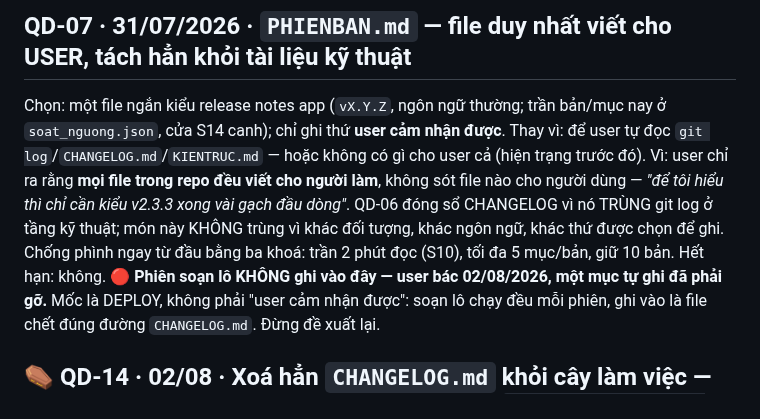
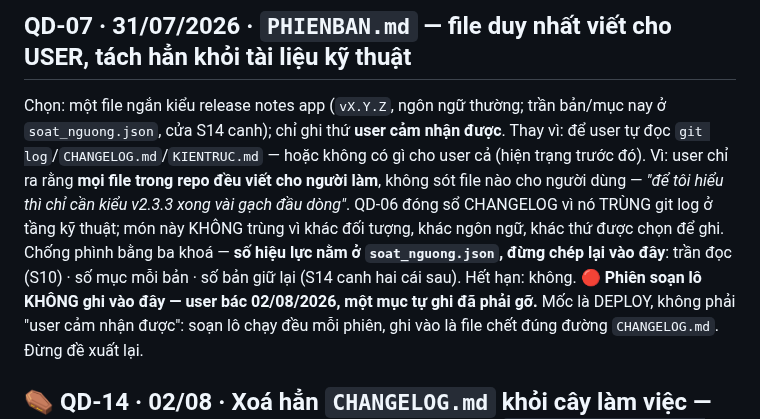
Before and after one commit to sakuralegend/ankiagent, a Markdown page: QUYETDINH.md, the part around the change. Rendered like a GitHub page.

Commit message:
QD-07 thoi chep lai con so, tro ve soat_nguong.json (QD-21)
Chi sot mot cho sau dot QD-21, nhung dung loai benh ca dot sinh ra de chua:
QD-07 con ghi "tran 2 phut doc, toi da 5 muc/ban, giu 10 ban" trong khi config
that la 3 phut. Hai so kia dang trung — do MAY, khong phai do co gi giu.

Dang chu y: S12 KHONG bat duoc ca nay. No soi chieu config -> tai lieu (con tro
QD-nn co that khong), khong soi chieu nguoc (tai lieu co chep lai so da loi
thoi khong). Chieu do kho lam bang may (phan biet "2 phut" la rang buoc hay la
mot cach noi thi mo ho), nen cho nay van phai bang mat — da ghi thang vao QD-07
dong "so hieu luc nam o soat_nguong.json, dung chep lai vao day".

Tim bang: grep nguoc tu tai lieu ve config, khong phai doc tuan tu.

Co-Authored-By: Claude Opus 5 <noreply@anthropic.com>

```diff
--- a/QUYETDINH.md
+++ b/QUYETDINH.md
@@ -120,7 +120,7 @@ Vì: chỗ nào có máy đo (dây chuyền kho, tag `chuan::N`) thì sạch, ch
 ## QD-07 · 31/07/2026 · `PHIENBAN.md` — file duy nhất viết cho USER, tách hẳn khỏi tài liệu kỹ thuật
 Chọn: một file ngắn kiểu release notes app (`vX.Y.Z`, ngôn ngữ thường; trần bản/mục nay ở `soat_nguong.json`, cửa S14 canh); chỉ ghi thứ **user cảm nhận được**.
 Thay vì: để user tự đọc `git log`/`CHANGELOG.md`/`KIENTRUC.md` — hoặc không có gì cho user cả (hiện trạng trước đó).
-Vì: user chỉ ra rằng **mọi file trong repo đều viết cho người làm**, không sót file nào cho người dùng — *"để tôi hiểu thì chỉ cần kiểu v2.3.3 xong vài gạch đầu dòng"*. QD-06 đóng sổ CHANGELOG vì nó TRÙNG git log ở tầng kỹ thuật; món này KHÔNG trùng vì khác đối tượng, khác ngôn ngữ, khác thứ được chọn để ghi. Chống phình ngay từ đầu bằng ba khoá: trần 2 phút đọc (S10), tối đa 5 mục/bản, giữ 10 bản. Hết hạn: không.
+Vì: user chỉ ra rằng **mọi file trong repo đều viết cho người làm**, không sót file nào cho người dùng — *"để tôi hiểu thì chỉ cần kiểu v2.3.3 xong vài gạch đầu dòng"*. QD-06 đóng sổ CHANGELOG vì nó TRÙNG git log ở tầng kỹ thuật; món này KHÔNG trùng vì khác đối tượng, khác ngôn ngữ, khác thứ được chọn để ghi. Chống phình bằng ba khoá — **số hiệu lực nằm ở `soat_nguong.json`, đừng chép lại vào đây**: trần đọc (S10) · số mục mỗi bản · số bản giữ lại (S14 canh hai cái sau). Hết hạn: không.
 🔴 **Phiên soạn lô KHÔNG ghi vào đây — user bác 02/08/2026, một mục tự ghi đã phải gỡ.** Mốc là DEPLOY, không phải "user cảm nhận được": soạn lô chạy đều mỗi phiên, ghi vào là file chết đúng đường `CHANGELOG.md`. Đừng đề xuất lại.
 
 ## ⚰️ QD-14 · 02/08 · Xoá hẳn `CHANGELOG.md` khỏi cây làm việc — **ĐÃ THI HÀNH XONG**, file không còn tồn tại · `git log --grep QD-14`
```
